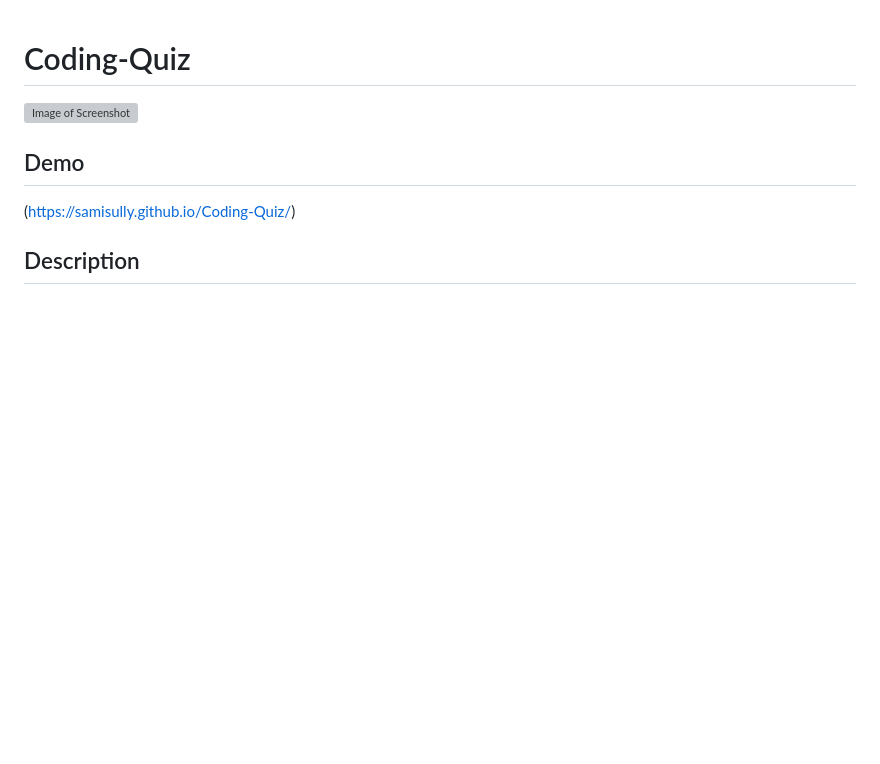
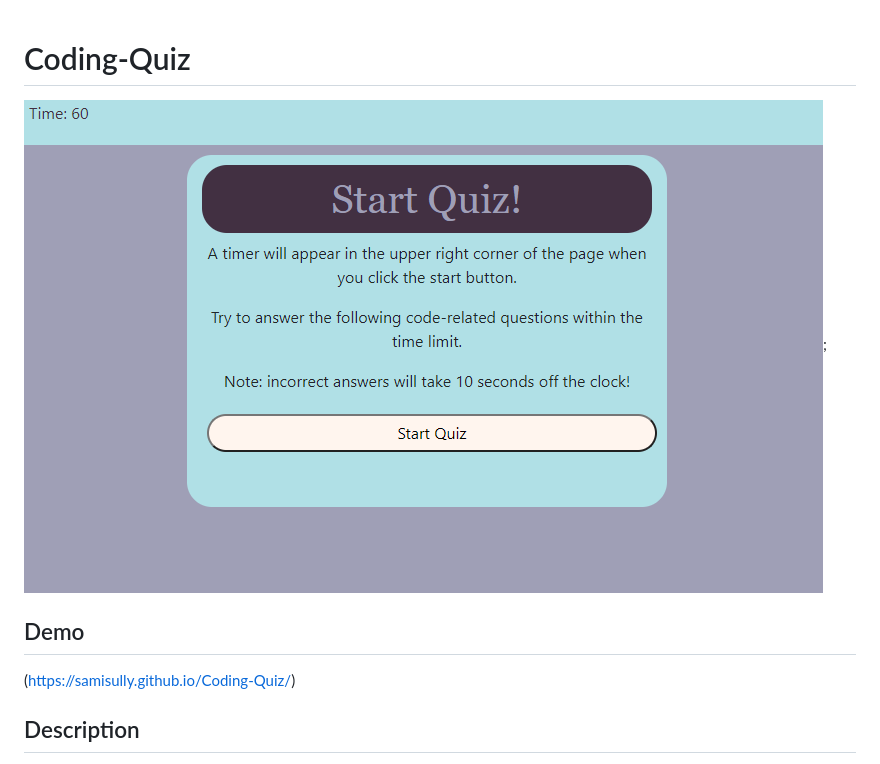
Before and after one commit to wisparia/Coding-Quiz, a Markdown page: README.md, the part around the change. Rendered like a GitHub page; pictures changed too: JavascriptCodingQuiz.png (added); blank space fills up the shorter version; grey boxes are pictures that could not be loaded.

Commit message:
Adding in the image for the README file

```diff
--- a/README.md
+++ b/README.md
@@ -1,6 +1,6 @@
 # Coding-Quiz
 
-![Image of Screenshot](./JavascriptCodingQuiz.png)
+![Image of Screenshot](JavascriptCodingQuiz.png);
 
 ## Demo
 (https://samisully.github.io/Coding-Quiz/)
```
